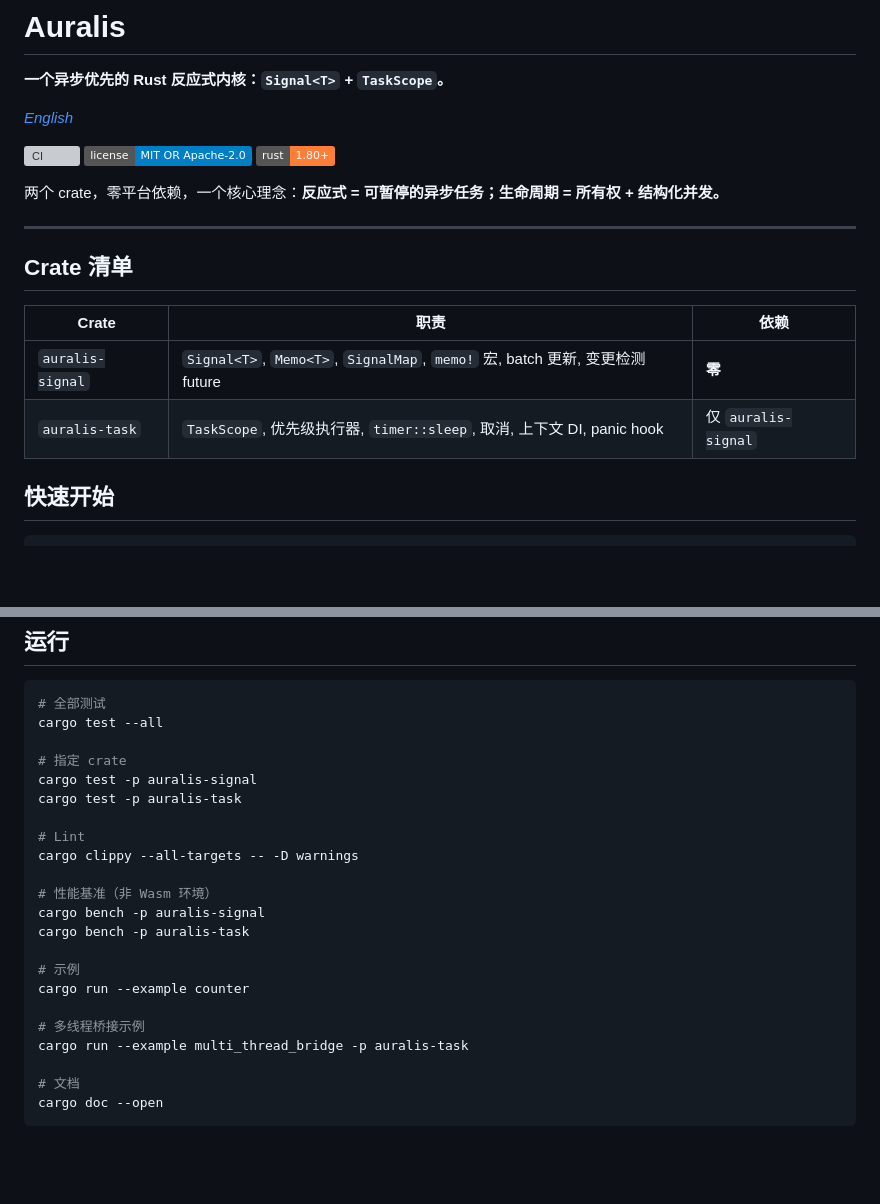
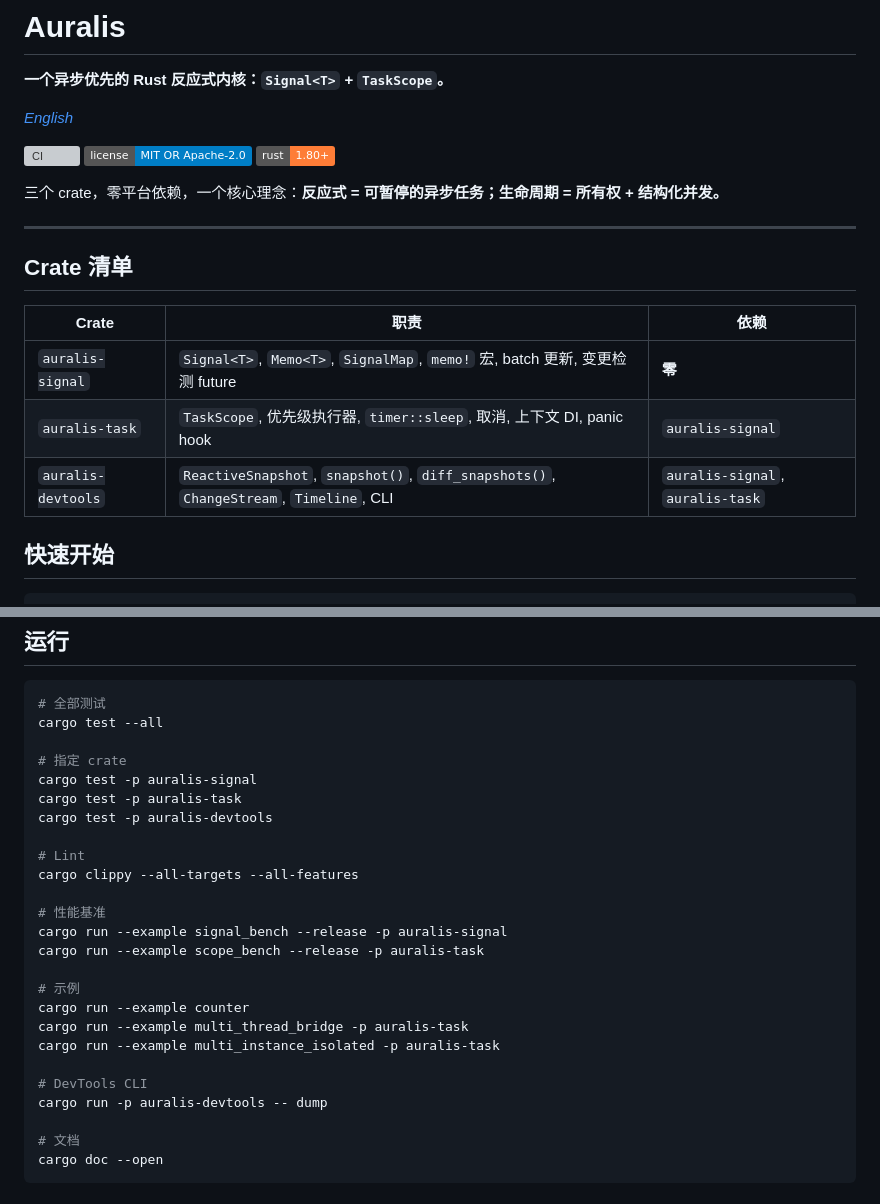
Before and after one commit to chh-itt/auralis, a Markdown page: README_zh-CN.md, 2 parts joined by grey strips. Rendered like a GitHub page; badges without logos; blank space fills up the shorter version; grey boxes are pictures that could not be loaded.

```diff
--- a/README_zh-CN.md
+++ b/README_zh-CN.md
@@ -8,7 +8,7 @@
 [![License](https://img.shields.io/badge/license-MIT%20OR%20Apache--2.0-blue.svg)](LICENSE)
 [![Rust](https://img.shields.io/badge/rust-1.80%2B-orange.svg)](https://www.rust-lang.org)
 
-两个 crate，零平台依赖，一个核心理念：**反应式 = 可暂停的异步任务；生命周期 = 所有权 + 结构化并发。**
+三个 crate，零平台依赖，一个核心理念：**反应式 = 可暂停的异步任务；生命周期 = 所有权 + 结构化并发。**
 
 ---
 
@@ -17,7 +17,8 @@
 | Crate | 职责 | 依赖 |
 |---|---|---|
 | `auralis-signal` | `Signal<T>`, `Memo<T>`, `SignalMap`, `memo!` 宏, batch 更新, 变更检测 future | **零** |
-| `auralis-task` | `TaskScope`, 优先级执行器, `timer::sleep`, 取消, 上下文 DI, panic hook | 仅 `auralis-signal` |
+| `auralis-task` | `TaskScope`, 优先级执行器, `timer::sleep`, 取消, 上下文 DI, panic hook | `auralis-signal` |
+| `auralis-devtools` | `ReactiveSnapshot`, `snapshot()`, `diff_snapshots()`, `ChangeStream`, `Timeline`, CLI | `auralis-signal`, `auralis-task` |
 
 ## 快速开始
 
@@ -251,19 +245,22 @@ cargo test --all
 # 指定 crate
 cargo test -p auralis-signal
 cargo test -p auralis-task
+cargo test -p auralis-devtools
 
 # Lint
-cargo clippy --all-targets -- -D warnings
+cargo clippy --all-targets --all-features
 
-# 性能基准（非 Wasm 环境）
-cargo bench -p auralis-signal
-cargo bench -p auralis-task
+# 性能基准
+cargo run --example signal_bench --release -p auralis-signal
+cargo run --example scope_bench --release -p auralis-task
 
 # 示例
 cargo run --example counter
+cargo run --example multi_thread_bridge -p auralis-task
+cargo run --example multi_instance_isolated -p auralis-task
 
-# 多线程桥接示例
-cargo run --example multi_thread_bridge -p auralis-task
+# DevTools CLI
+cargo run -p auralis-devtools -- dump
 
 # 文档
 cargo doc --open
```
Also changed, not shown: other parts of README_zh-CN.md (+46 -53 lines), README.md (+57 -60 lines).
